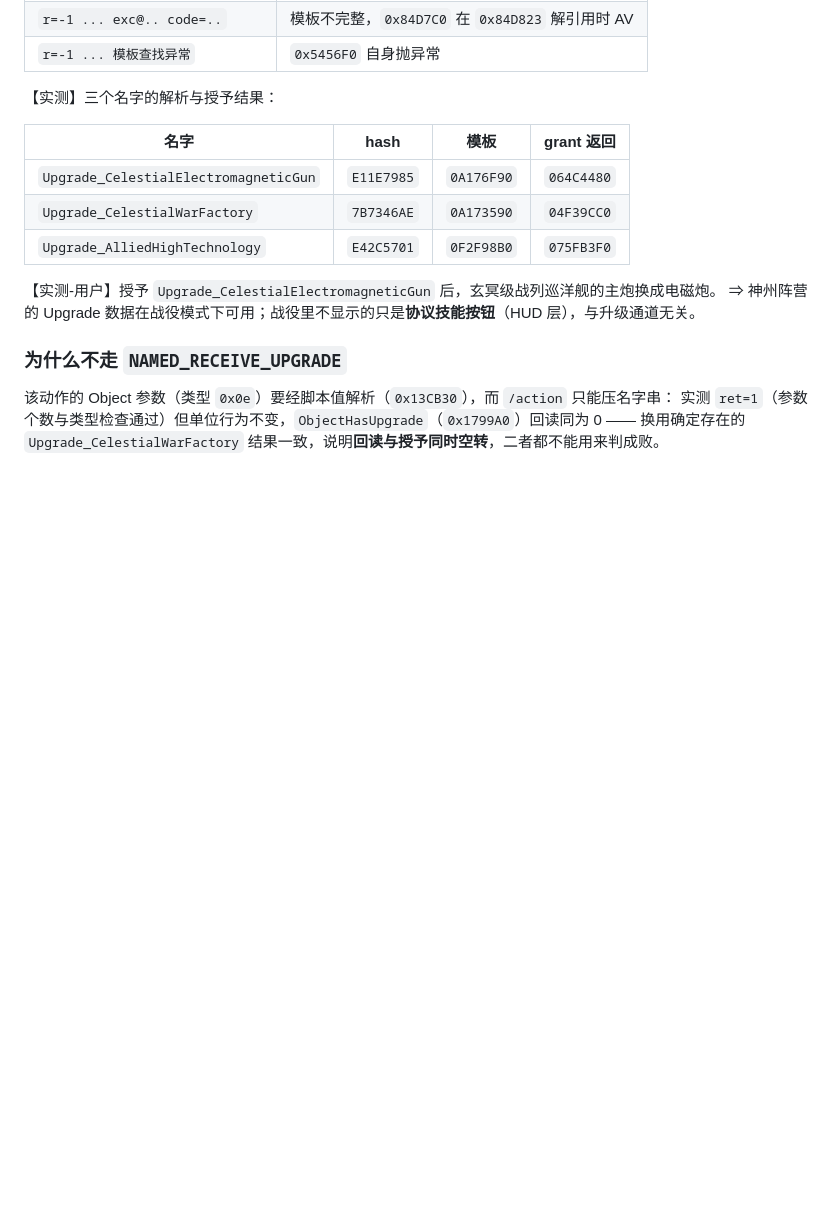
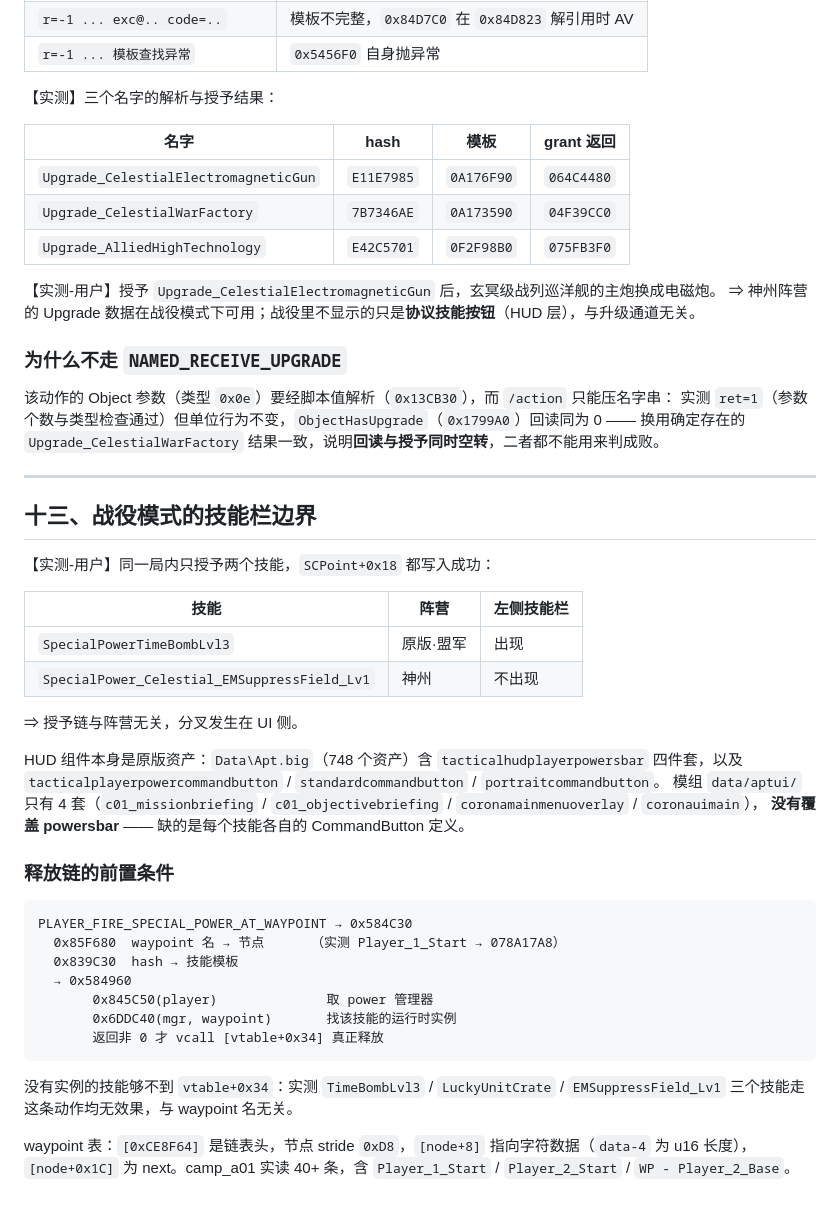
Before and after one commit to ProbiusOfficial/Ra3-Copilot, a Markdown page: docs/秘密协议-重写.md, the part around the change. Drawn GitHub-style; blank space fills up the shorter version.

Commit message:
docs(protocol): 补战役模式技能栏边界与释放链前置条件
记录原版与神州技能在同一局内的对照、HUD 组件归属（Apt.big 自带）、
释放链 0x584960 依赖运行时实例，以及 waypoint 表结构。

````diff
--- a/docs/秘密协议-重写.md
+++ b/docs/秘密协议-重写.md
@@ -348,3 +348,39 @@ POST /upgrade?name=Upgrade_X[&mode=2]
 该动作的 Object 参数（类型 `0x0e`）要经脚本值解析（`0x13CB30`），而 `/action` 只能压名字串：
 实测 `ret=1`（参数个数与类型检查通过）但单位行为不变，`ObjectHasUpgrade`（`0x1799A0`）回读同为 0 ——
 换用确定存在的 `Upgrade_CelestialWarFactory` 结果一致，说明**回读与授予同时空转**，二者都不能用来判成败。
+
+---
+
+## 十三、战役模式的技能栏边界
+
+【实测-用户】同一局内只授予两个技能，`SCPoint+0x18` 都写入成功：
+
+| 技能 | 阵营 | 左侧技能栏 |
+|---|---|---|
+| `SpecialPowerTimeBombLvl3` | 原版·盟军 | 出现 |
+| `SpecialPower_Celestial_EMSuppressField_Lv1` | 神州 | 不出现 |
+
+⇒ 授予链与阵营无关，分叉发生在 UI 侧。
+
+HUD 组件本身是原版资产：`Data\Apt.big`（748 个资产）含 `tacticalhudplayerpowersbar` 四件套，以及
+`tacticalplayerpowercommandbutton` / `standardcommandbutton` / `portraitcommandbutton`。
+模组 `data/aptui/` 只有 4 套（`c01_missionbriefing` / `c01_objectivebriefing` / `coronamainmenuoverlay` / `coronauimain`），
+**没有覆盖 powersbar** —— 缺的是每个技能各自的 CommandButton 定义。
+
+### 释放链的前置条件
+
+```
+PLAYER_FIRE_SPECIAL_POWER_AT_WAYPOINT → 0x584C30
+  0x85F680  waypoint 名 → 节点      （实测 Player_1_Start → 078A17A8）
+  0x839C30  hash → 技能模板
+  → 0x584960
+       0x845C50(player)              取 power 管理器
+       0x6DDC40(mgr, waypoint)       找该技能的运行时实例
+       返回非 0 才 vcall [vtable+0x34] 真正释放
+```
+
+没有实例的技能够不到 `vtable+0x34`：实测 `TimeBombLvl3` / `LuckyUnitCrate` / `EMSuppressField_Lv1`
+三个技能走这条动作均无效果，与 waypoint 名无关。
+
+waypoint 表：`[0xCE8F64]` 是链表头，节点 stride `0xD8`，`[node+8]` 指向字符数据（`data-4` 为 u16 长度），
+`[node+0x1C]` 为 next。camp_a01 实读 40+ 条，含 `Player_1_Start` / `Player_2_Start` / `WP - Player_2_Base`。
````
